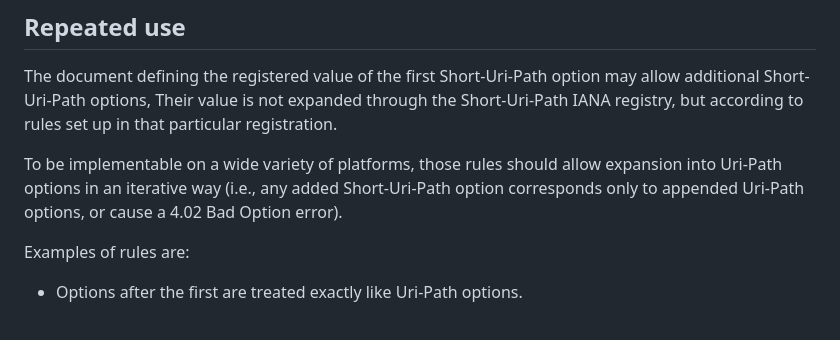
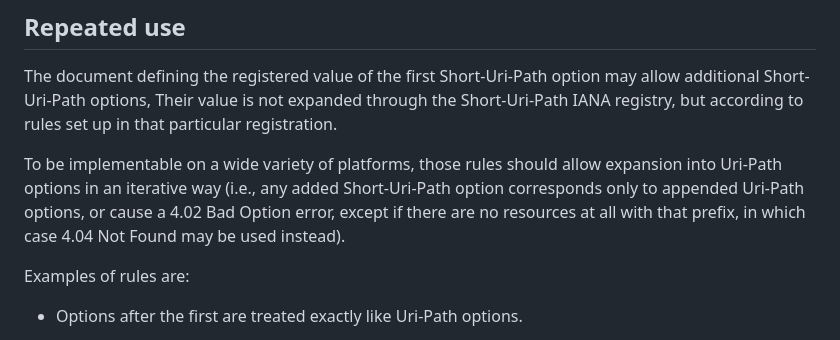
Before and after one commit to core-wg/uri-path-abbrev, a Markdown page: draft-amsuess-core-shopinc.md, the part around the change. GitHub-like rendering.

Commit message:
Allow 4.04 error on unprocessed option if there can't be any
This simplifies implementations that only support no-more-options or
option-like-uri-path behaviors, as they can apply the behavior of
Uri-Path options unmodified.

```diff
--- a/draft-amsuess-core-shopinc.md
+++ b/draft-amsuess-core-shopinc.md
@@ -132,7 +132,9 @@ but according to rules set up in that particular registration.
 To be implementable on a wide variety of platforms,
 those rules should allow expansion into Uri-Path options in an iterative way
 (i.e., any added Short-Uri-Path option corresponds only to appended Uri-Path options,
-or cause a 4.02 Bad Option error).
+or cause a 4.02 Bad Option error,
+except if there are no resources at all with that prefix,
+in which case 4.04 Not Found may be used instead).
 
 Examples of rules are:
 
```
